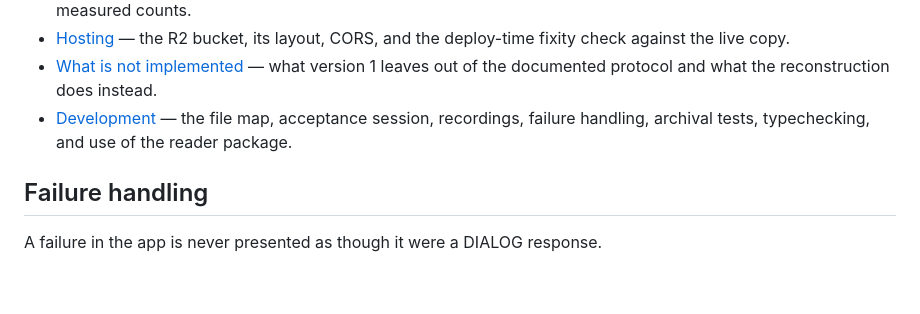
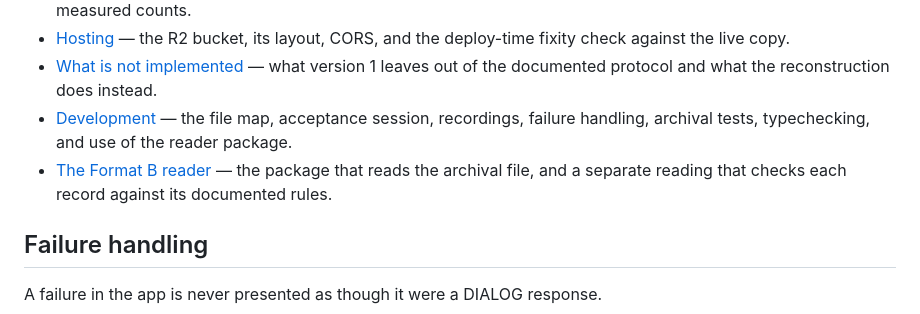
Before and after one commit to trevormunoz/dialog-file60, a Markdown page: README.md, the part around the change. Rendered like a GitHub page; blank space fills up the shorter version.

```diff
--- a/README.md
+++ b/README.md
@@ -78,6 +78,7 @@ That record begins at byte 6,810,182 of the archival file. The acceptance run, i
 * [Hosting](docs/hosting.md) — the R2 bucket, its layout, CORS, and the deploy-time fixity check against the live copy.
 * [What is not implemented](docs/not-implemented.md) — what version 1 leaves out of the documented protocol and what the reconstruction does instead.
 * [Development](docs/development.md) — the file map, acceptance session, recordings, failure handling, archival tests, typechecking, and use of the reader package.
+* [The Format B reader](packages/cris-formatb/README.md) — the package that reads the archival file, and a separate reading that checks each record against its documented rules.
 
 ## Failure handling
 
```
Also changed, not shown: packages/cris-formatb/README.md (+31 -6 lines).
